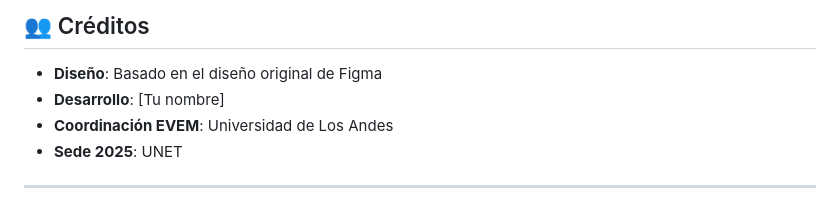
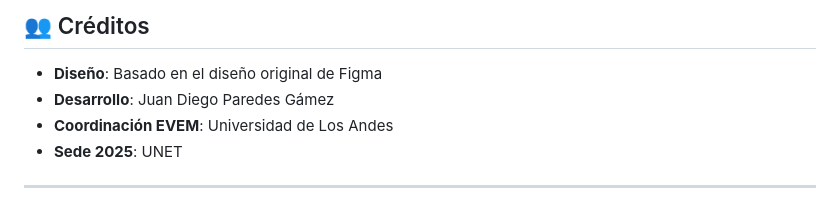
Before and after one commit to JuanD-2005/evem-2025, a Markdown page: README.md, the part around the change. GitHub-like rendering.

Commit message:
arreglo de nombre

```diff
--- a/README.md
+++ b/README.md
@@ -231,7 +231,7 @@ Este proyecto es para uso de EVEM 2025. Todos los derechos reservados a la Unive
 ## 👥 Créditos
 
 - **Diseño**: Basado en el diseño original de Figma
-- **Desarrollo**: [Tu nombre]
+- **Desarrollo**: Juan Diego Paredes Gámez
 - **Coordinación EVEM**: Universidad de Los Andes
 - **Sede 2025**: UNET
 
```
